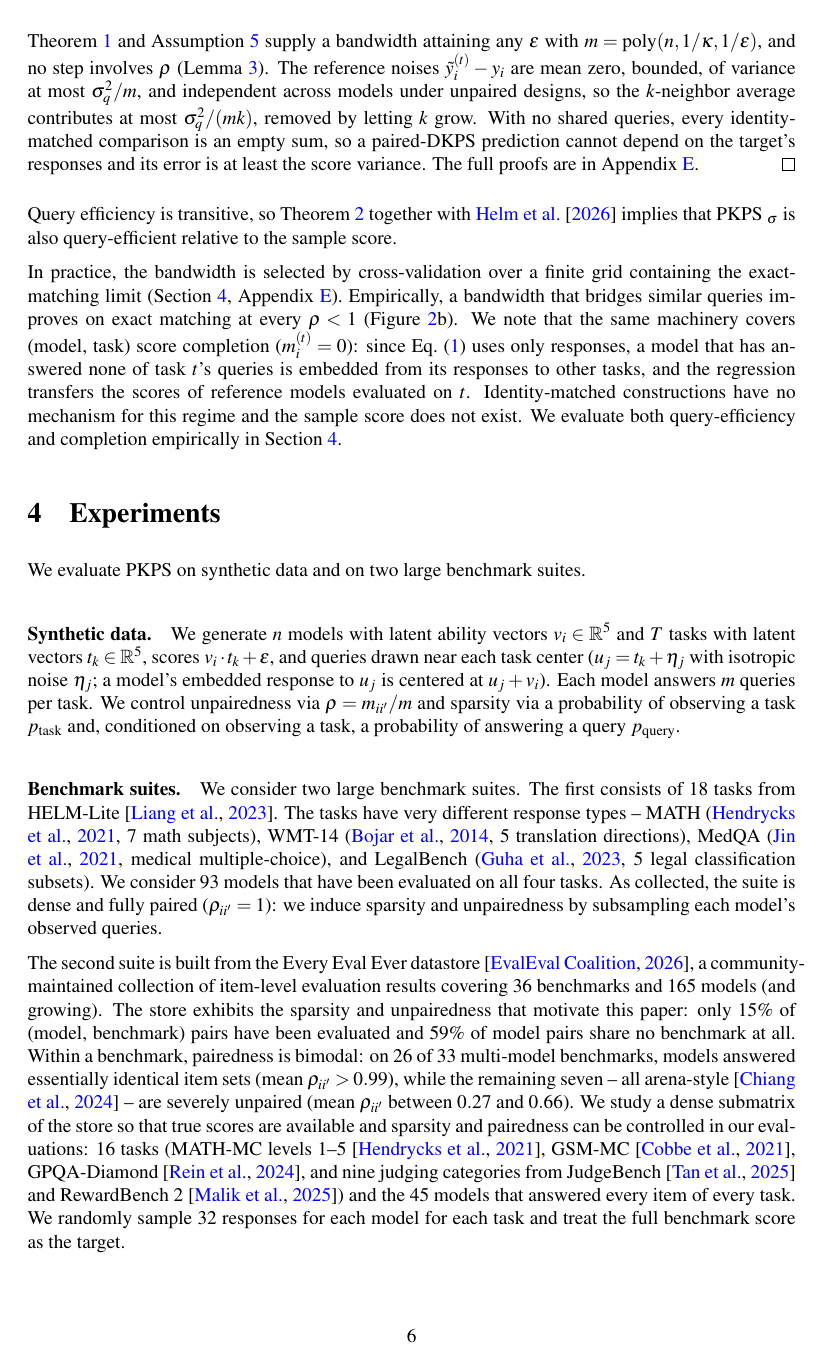
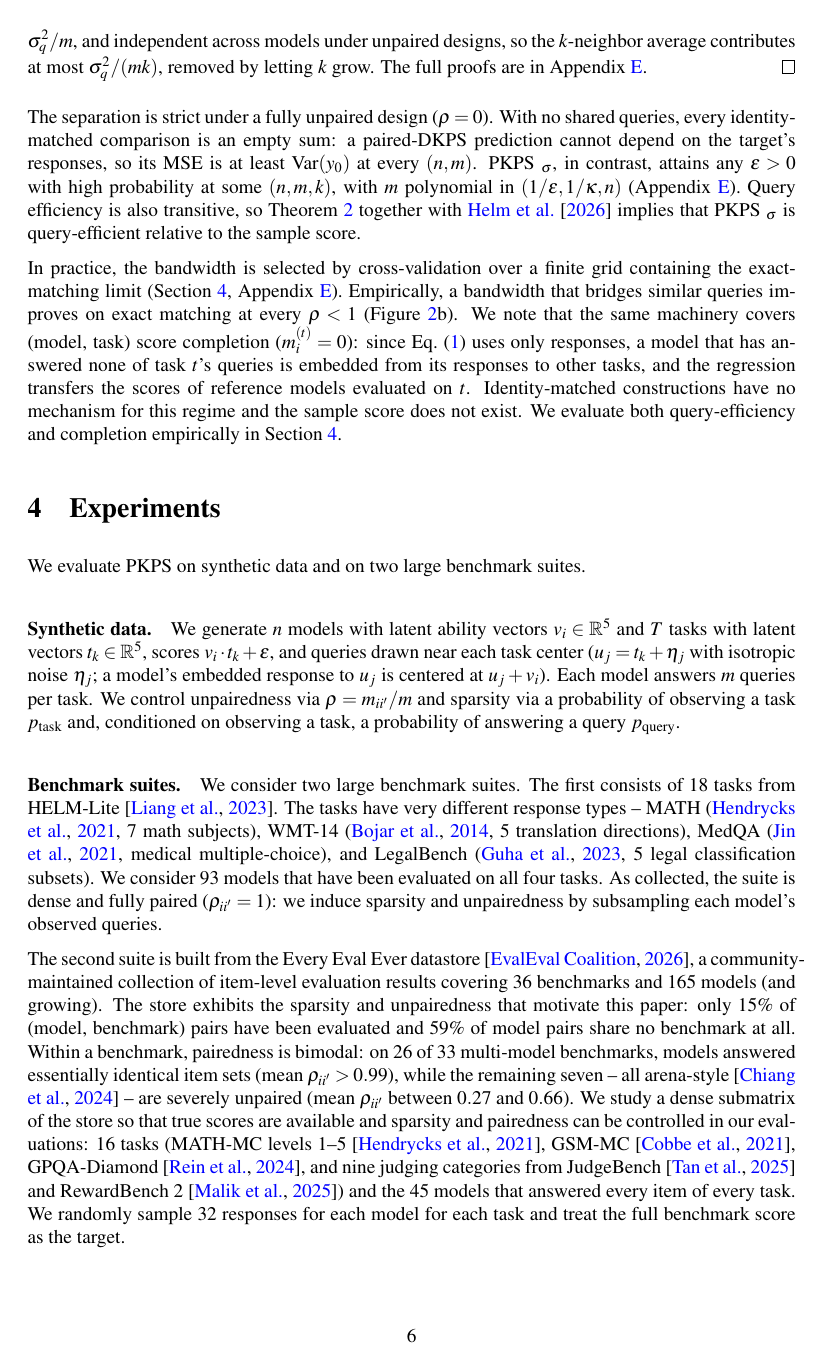
Before and after one commit to jataware/dkps, a LaTeX paper (paper/main.tex): page 6 of 21. Compiled offline with pdfLaTeX.

Commit message:
pkps paper: strict separation moves to post-theorem discussion
Theorem 2 is now the single existence claim; the strict rho=0
separation becomes prose after the sketch, carrying its own empty-sum
justification and the polynomial-budget achievability with an appendix
pointer. The sketch drops the empty-sum sentence (now in the
discussion) and the transitivity sentence follows the separation.

Co-Authored-By: Claude Fable 5 <noreply@anthropic.com>
Claude-Session: https://claude.ai/code/session_019VkDoLFnBiHFuUR33BoaNY

```diff
--- a/paper/main.tex
+++ b/paper/main.tex
@@ -410,13 +405,17 @@ The reference noises $\tilde{y}_{i}^{(t)}-y_{i}$ are mean zero, bounded, of
 variance at most $\sigma_q^2/m$, and independent across models under unpaired
 designs, so the $k$-neighbor average contributes at most $\sigma_q^2/(mk)$,
 removed by letting $k$ grow.
-With no shared queries, every identity-matched comparison is an empty sum, so a
-paired-DKPS prediction cannot depend on the target's responses and its error is at
-least the score variance.
 The full proofs are in Appendix~\ref{app:proof}.
 \end{proof}
-Query efficiency is transitive, so Theorem~\ref{thm:qeff} together with
-\citet{dkps_qeff} implies that \PKPS$_\sigma$ is also query-efficient relative to
+The separation is strict under a fully unpaired design ($\rho=0$).
+With no shared queries, every identity-matched comparison is an empty sum: a
+paired-DKPS prediction cannot depend on the target's responses, so its MSE is at
+least $\mathrm{Var}(y_{0})$ at every $(n,m)$.
+\PKPS$_\sigma$, in contrast, attains any $\epsilon>0$ with high probability at
+some $(n,m,k)$, with $m$ polynomial in $(1/\epsilon,1/\kappa,n)$
+(Appendix~\ref{app:proof}).
+Query efficiency is also transitive, so Theorem~\ref{thm:qeff} together with
+\citet{dkps_qeff} implies that \PKPS$_\sigma$ is query-efficient relative to
 the sample score.
 
 In practice, the bandwidth is selected by cross-validation over a finite grid
```
Also changed, not shown: paper/main.pdf, paper/main.tex (7 more changed lines).
